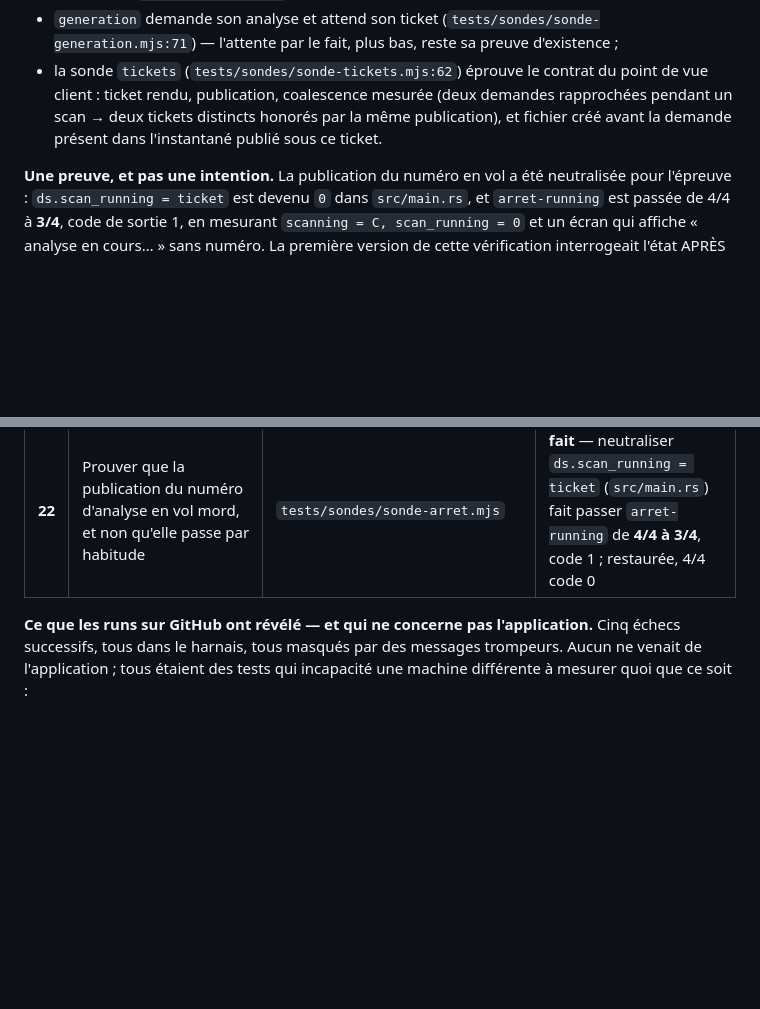
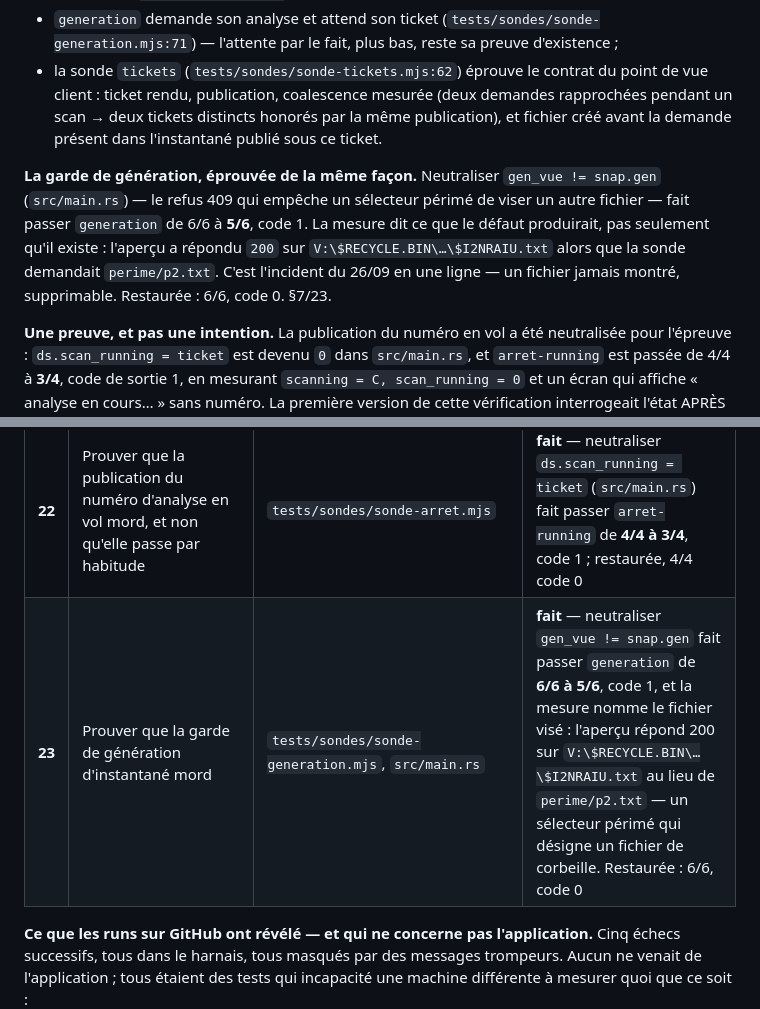
Before and after one commit to Roger364/diskmap, a Markdown page: SECURITY.md, 2 parts joined by grey strips. Drawn GitHub-style; blank space fills up the shorter version.

Commit message:
La garde de generation est eprouvee : elle nomme le fichier qu elle aurait laisse supprimer
Mon plan visait la sonde `lot` pour eprouver le refus 409 de generation. C etait
la mauvaise cible : `lot` fait son `dry` avec une generation fraiche, donc la garde
ne la protege pas. La sonde qui l eprouve est `generation`, qui relit un selecteur sur
une generation perimee.

Epreuve, dans les deux sens :
- garde neutralisee (`gen_vue != snap.gen`) → 5/6, code 1
- garde restauree → 6/6, code 0

La mesure vaut plus que le compte. Neutralisee, l apercu repond 200 sur
`V:\$RECYCLE.BIN\...\$I2NRAIU.txt` alors que la sonde demandait `perime/p2.txt` :
le selecteur perime designe un fichier de la corbeille, qui ne sera jamais montre.
C est l incident du 26/09 en une ligne — et c est ce que le refus empechait.

Le plan etait donc faux sur sa cible, et c est la lecture du code de la garde qui
l a montre : `lot` construit son apercu AVANT la reanalyse, `generation` le relit
APRES. §7/23 porte la mesure.

src/main.rs est restaure : l epreuve ne doit rien laisser dans le code.

🤖 Generated with Codebuff
Co-Authored-By: Codebuff <noreply@codebuff.com>

```diff
--- a/SECURITY.md
+++ b/SECURITY.md
@@ -1097,6 +1097,8 @@ drapeau global, dont la mesure montre qu'il ment entre deux analyses. Désormais
   scan → deux tickets distincts honorés par la même publication), et fichier créé avant la
   demande présent dans l'instantané publié sous ce ticket.
 
+**La garde de génération, éprouvée de la même façon.** Neutraliser `gen_vue != snap.gen` (`src/main.rs`) — le refus 409 qui empêche un sélecteur périmé de viser un autre fichier — fait passer `generation` de 6/6 à **5/6**, code 1. La mesure dit ce que le défaut produirait, pas seulement qu'il existe : l'aperçu a répondu `200` sur `V:\$RECYCLE.BIN\…\$I2NRAIU.txt` alors que la sonde demandait `perime/p2.txt`. C'est l'incident du 26/09 en une ligne — un fichier jamais montré, supprimable. Restaurée : 6/6, code 0. §7/23.
+
 **Une preuve, et pas une intention.** La publication du numéro en vol a été neutralisée pour l'épreuve : `ds.scan_running = ticket` est devenu `0` dans `src/main.rs`, et `arret-running` est passée de 4/4 à **3/4**, code de sortie 1, en mesurant `scanning = C, scan_running = 0` et un écran qui affiche « analyse en cours… » sans numéro. La première version de cette vérification interrogeait l'état APRÈS `/api/quit` — donc après la mort du serveur, où la requête échoue et où la vérification passe quoi qu'il arrive. Elle ne pouvait pas rougir ; elle a été remplacée par la capture en vol, avant l'arrêt. §7/22.
 
 **Ce qui reste une limite : plus rien sur ce point — et la moitié de ce qui était écrit
@@ -1275,6 +1277,7 @@ Le travail de durcissement est de bon niveau ; ces points ne doivent pas être p
 | **20** | Le navigateur ne s'ouvre que pour un lancement interactif : un script qui lance le serveur n'a pas a ouvrir une fenetre sur le bureau de celui qui l'a lance | `src/main.rs` (`decider_le_navigateur`), `tests/sondes/lancer.mjs` | **fait** — 0 fenetre mesuree, 1 fenetre avec l'ancien comportement ; `--browser` force toujours |
 | **21** | Les modes `idle` et `running` de la sonde `arret` n'étaient jamais exercés : `running` appelle `POST /api/quit`, qui aurait tué le serveur unique du harnais | `tests/sondes/sonde-arret.mjs`, `tests/sondes/lancer.mjs` | **fait** — `serveurDedie` donne à ces deux sondes leur propre serveur sur un autre port ; le binaire ne verrouille que par port. `arret-idle` 3/3, `arret-running` 4/4, dont `scan_running` observé **en vol** et l'invariant « aucun scan_running collé après l'arrêt » |
 | **22** | Prouver que la publication du numéro d'analyse en vol mord, et non qu'elle passe par habitude | `tests/sondes/sonde-arret.mjs` | **fait** — neutraliser `ds.scan_running = ticket` (`src/main.rs`) fait passer `arret-running` de **4/4 à 3/4**, code 1 ; restaurée, 4/4 code 0 |
+| **23** | Prouver que la garde de génération d'instantané mord | `tests/sondes/sonde-generation.mjs`, `src/main.rs` | **fait** — neutraliser `gen_vue != snap.gen` fait passer `generation` de **6/6 à 5/6**, code 1, et la mesure nomme le fichier visé : l'aperçu répond 200 sur `V:\$RECYCLE.BIN\…\$I2NRAIU.txt` au lieu de `perime/p2.txt` — un sélecteur périmé qui désigne un fichier de corbeille. Restaurée : 6/6, code 0 |
 
 **Ce que les runs sur GitHub ont révélé — et qui ne concerne pas
 l'application.** Cinq échecs successifs, tous dans le harnais, tous masqués
```
